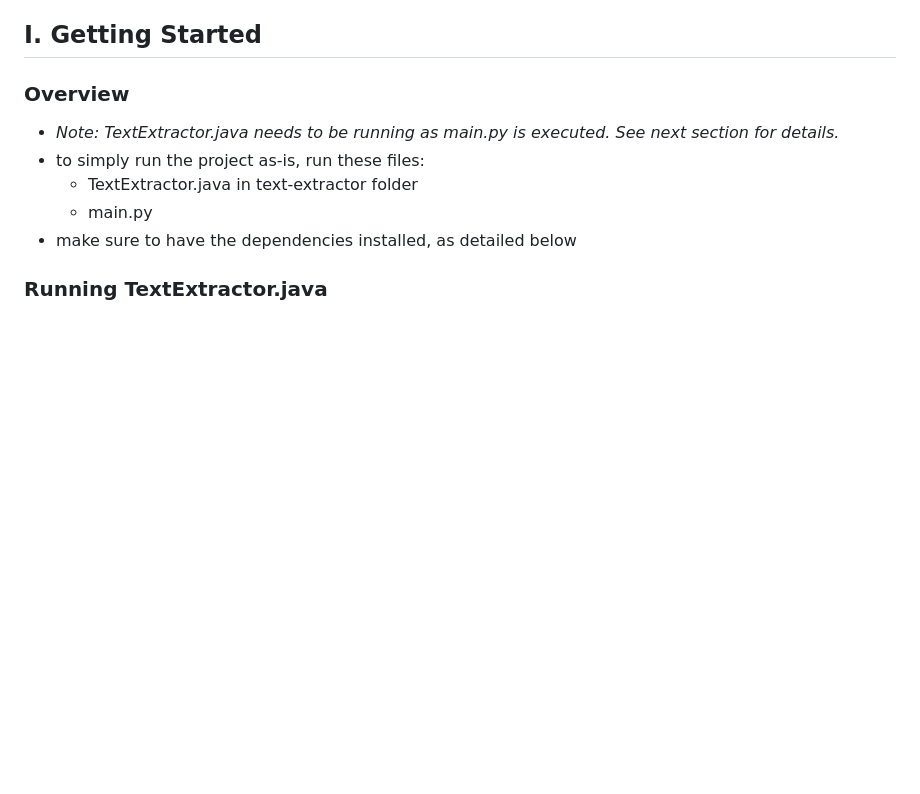
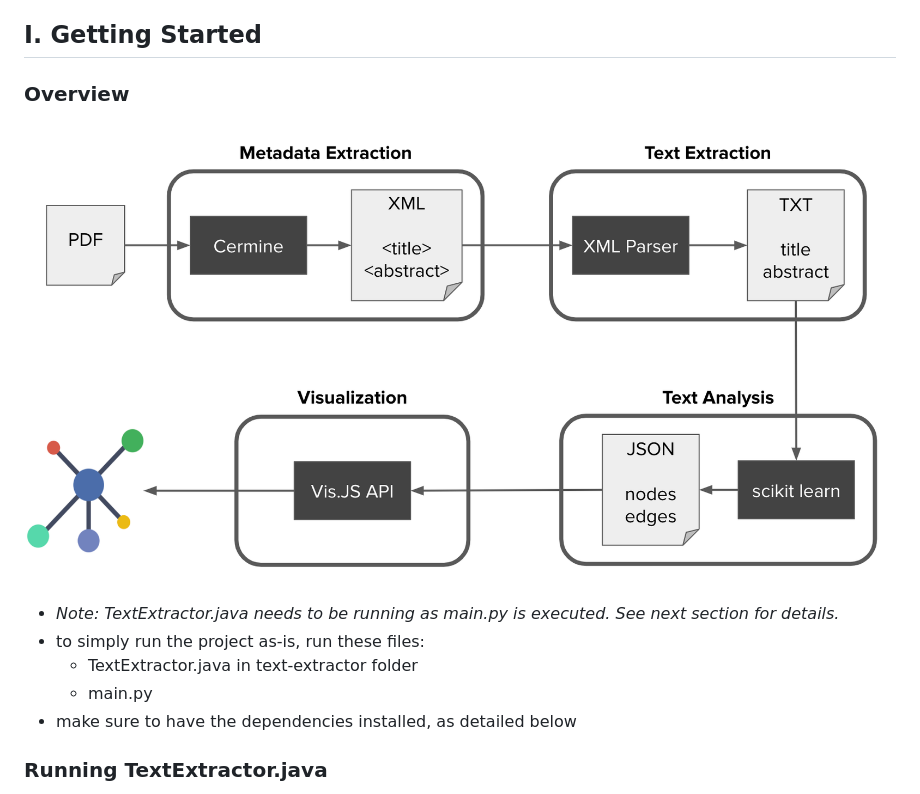
Before and after one commit to laurayuzheng/doc-graph, a Markdown page: README.md, the part around the change. Rendered like a GitHub page; pictures changed too: images/framework.png (added); blank space fills up the shorter version.

Commit message:
added image

```diff
--- a/README.md
+++ b/README.md
@@ -3,6 +3,9 @@ doc-graph is a network visualization of publications based on their textual simi
 
 ## I. Getting Started
 ### Overview
+
+![Framework](/images/framework.png)
+
 * *Note: TextExtractor.java needs to be running as main.py is executed. See next section for details.*
 * to simply run the project as-is, run these files:
   * TextExtractor.java in text-extractor folder
```
Also changed, not shown: 4 other files.
